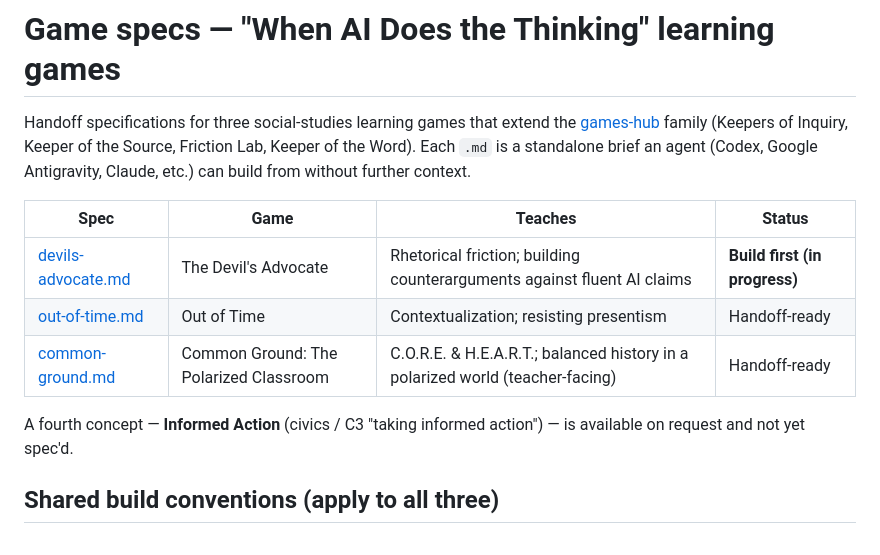
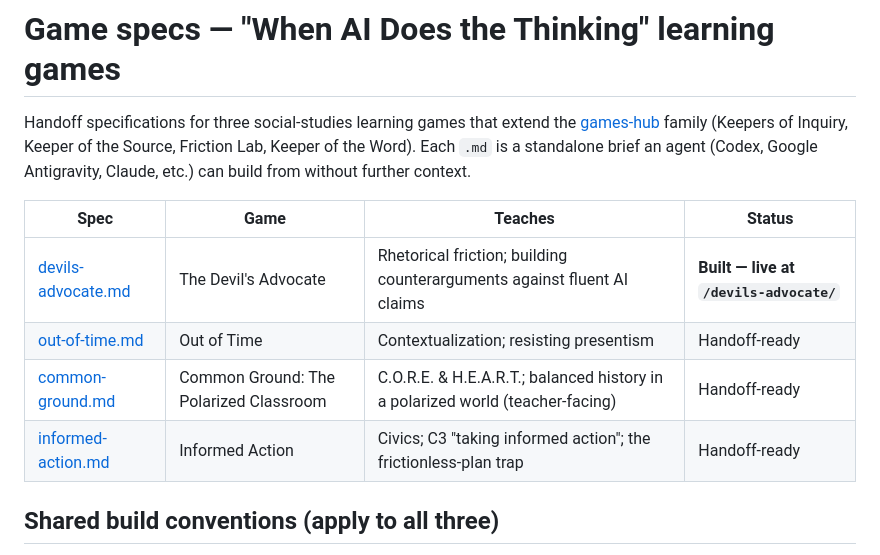
Before and after one commit to minerclass/historical-inquiry-friction, a Markdown page: game-specs/README.md, the part around the change. GitHub-like rendering.

```diff
--- a/game-specs/README.md
+++ b/game-specs/README.md
@@ -7,12 +7,10 @@ the Source, Friction Lab, Keeper of the Word). Each `.md` is a standalone brief
 
 | Spec | Game | Teaches | Status |
 | --- | --- | --- | --- |
-| [devils-advocate.md](devils-advocate.md) | The Devil's Advocate | Rhetorical friction; building counterarguments against fluent AI claims | **Build first (in progress)** |
+| [devils-advocate.md](devils-advocate.md) | The Devil's Advocate | Rhetorical friction; building counterarguments against fluent AI claims | **Built — live at `/devils-advocate/`** |
 | [out-of-time.md](out-of-time.md) | Out of Time | Contextualization; resisting presentism | Handoff-ready |
 | [common-ground.md](common-ground.md) | Common Ground: The Polarized Classroom | C.O.R.E. & H.E.A.R.T.; balanced history in a polarized world (teacher-facing) | Handoff-ready |
-
-A fourth concept — **Informed Action** (civics / C3 "taking informed action") — is available on
-request and not yet spec'd.
+| [informed-action.md](informed-action.md) | Informed Action | Civics; C3 "taking informed action"; the frictionless-plan trap | Handoff-ready |
 
 ## Shared build conventions (apply to all three)
 
```
Also changed, not shown: game-specs/informed-action.md (added, +124 -0 lines).
